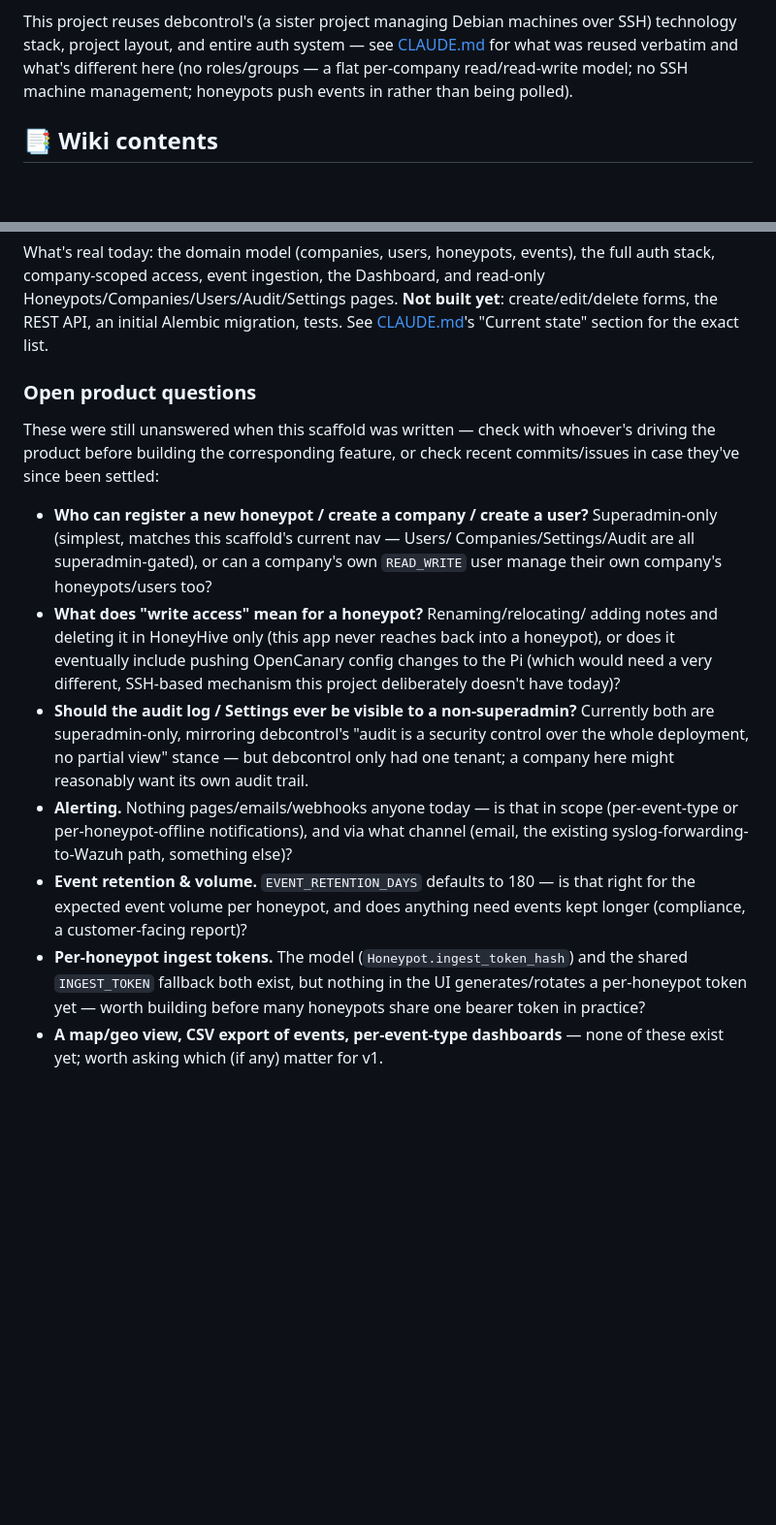
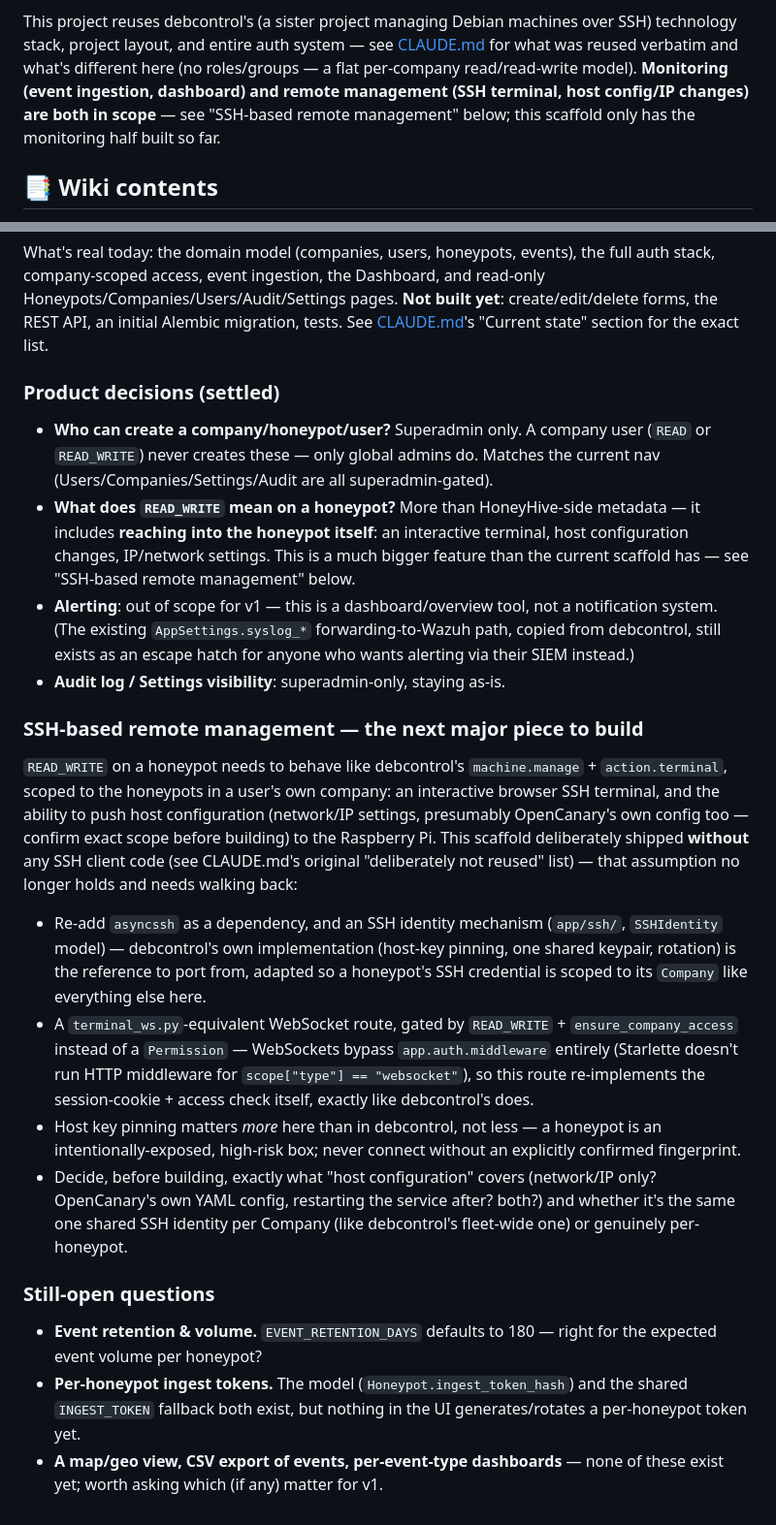
Before and after one commit to sparkycz1/honeypot-shelf, a Markdown page: wiki/Home.md, 2 parts joined by grey strips. Shown at 97% size. Rendered like a GitHub page; blank space fills up the shorter version.

Commit message:
Record product decisions: SSH remote management is in scope, not yet built
Superadmin-only creation of companies/honeypots/users, audit
log/Settings staying superadmin-only, and no alerting in v1 are now
settled (per user answers) rather than open questions.

READ_WRITE on a Honeypot is meant to include an interactive terminal
and host configuration/IP changes — this scaffold's monitoring-only,
agentless design needs debcontrol's SSH client layer (app/ssh/,
SSHIdentity, host-key pinning, terminal_ws.py) ported in, scoped per
company, as the next major piece of work. Documented in CLAUDE.md and
wiki/Home.md rather than built yet, given the size of that addition.

Co-Authored-By: Claude Sonnet 5 <noreply@anthropic.com>

```diff
--- a/wiki/Home.md
+++ b/wiki/Home.md
@@ -12,8 +12,10 @@ This project reuses debcontrol's (a sister project managing Debian
 machines over SSH) technology stack, project layout, and entire auth
 system — see [CLAUDE.md](../CLAUDE.md) for what was reused verbatim and
 what's different here (no roles/groups — a flat per-company
-read/read-write model; no SSH machine management; honeypots push events in
-rather than being polled).
+read/read-write model). **Monitoring (event ingestion, dashboard) and
+remote management (SSH terminal, host config/IP changes) are both in
+scope** — see "SSH-based remote management" below; this scaffold only has
+the monitoring half built so far.
 
 ## 📑 Wiki contents
 
@@ -30,37 +32,58 @@ Dashboard, and read-only Honeypots/Companies/Users/Audit/Settings pages.
 Alembic migration, tests. See [CLAUDE.md](../CLAUDE.md)'s "Current state"
 section for the exact list.
 
-### Open product questions
+### Product decisions (settled)
 
-These were still unanswered when this scaffold was written — check with
-whoever's driving the product before building the corresponding feature,
-or check recent commits/issues in case they've since been settled:
+- **Who can create a company/honeypot/user?** Superadmin only. A company
+  user (`READ` or `READ_WRITE`) never creates these — only global admins
+  do. Matches the current nav (Users/Companies/Settings/Audit are all
+  superadmin-gated).
+- **What does `READ_WRITE` mean on a honeypot?** More than HoneyHive-side
+  metadata — it includes **reaching into the honeypot itself**: an
+  interactive terminal, host configuration changes, IP/network settings.
+  This is a much bigger feature than the current scaffold has — see
+  "SSH-based remote management" below.
+- **Alerting**: out of scope for v1 — this is a dashboard/overview tool,
+  not a notification system. (The existing `AppSettings.syslog_*`
+  forwarding-to-Wazuh path, copied from debcontrol, still exists as an
+  escape hatch for anyone who wants alerting via their SIEM instead.)
+- **Audit log / Settings visibility**: superadmin-only, staying as-is.
 
-- **Who can register a new honeypot / create a company / create a user?**
-  Superadmin-only (simplest, matches this scaffold's current nav — Users/
-  Companies/Settings/Audit are all superadmin-gated), or can a company's
-  own `READ_WRITE` user manage their own company's honeypots/users too?
-- **What does "write access" mean for a honeypot?** Renaming/relocating/
-  adding notes and deleting it in HoneyHive only (this app never reaches
-  back into a honeypot), or does it eventually include pushing OpenCanary
-  config changes to the Pi (which would need a very different, SSH-based
-  mechanism this project deliberately doesn't have today)?
-- **Should the audit log / Settings ever be visible to a non-superadmin?**
-  Currently both are superadmin-only, mirroring debcontrol's "audit is a
-  security control over the whole deployment, no partial view" stance —
-  but debcontrol only had one tenant; a company here might reasonably want
-  its own audit trail.
-- **Alerting.** Nothing pages/emails/webhooks anyone today — is that in
-  scope (per-event-type or per-honeypot-offline notifications), and via
-  what channel (email, the existing syslog-forwarding-to-Wazuh path,
-  something else)?
+### SSH-based remote management — the next major piece to build
+
+`READ_WRITE` on a honeypot needs to behave like debcontrol's
+`machine.manage` + `action.terminal`, scoped to the honeypots in a user's
+own company: an interactive browser SSH terminal, and the ability to push
+host configuration (network/IP settings, presumably OpenCanary's own
+config too — confirm exact scope before building) to the Raspberry Pi.
+This scaffold deliberately shipped **without** any SSH client code (see
+CLAUDE.md's original "deliberately not reused" list) — that assumption no
+longer holds and needs walking back:
+
+- Re-add `asyncssh` as a dependency, and an SSH identity mechanism
+  (`app/ssh/`, `SSHIdentity` model) — debcontrol's own implementation
+  (host-key pinning, one shared keypair, rotation) is the reference to
+  port from, adapted so a honeypot's SSH credential is scoped to its
+  `Company` like everything else here.
+- A `terminal_ws.py`-equivalent WebSocket route, gated by `READ_WRITE` +
+  `ensure_company_access` instead of a `Permission` — WebSockets bypass
+  `app.auth.middleware` entirely (Starlette doesn't run HTTP middleware
+  for `scope["type"] == "websocket"`), so this route re-implements the
+  session-cookie + access check itself, exactly like debcontrol's does.
+- Host key pinning matters *more* here than in debcontrol, not less — a
+  honeypot is an intentionally-exposed, high-risk box; never connect
+  without an explicitly confirmed fingerprint.
+- Decide, before building, exactly what "host configuration" covers
+  (network/IP only? OpenCanary's own YAML config, restarting the service
+  after? both?) and whether it's the same one shared SSH identity per
+  Company (like debcontrol's fleet-wide one) or genuinely per-honeypot.
+
+### Still-open questions
+
 - **Event retention & volume.** `EVENT_RETENTION_DAYS` defaults to 180 —
-  is that right for the expected event volume per honeypot, and does
-  anything need events kept longer (compliance, a customer-facing
-  report)?
+  right for the expected event volume per honeypot?
 - **Per-honeypot ingest tokens.** The model (`Honeypot.ingest_token_hash`)
   and the shared `INGEST_TOKEN` fallback both exist, but nothing in the UI
-  generates/rotates a per-honeypot token yet — worth building before many
-  honeypots share one bearer token in practice?
+  generates/rotates a per-honeypot token yet.
 - **A map/geo view, CSV export of events, per-event-type dashboards** —
   none of these exist yet; worth asking which (if any) matter for v1.
```
Also changed, not shown: CLAUDE.md (+24 -17 lines).
